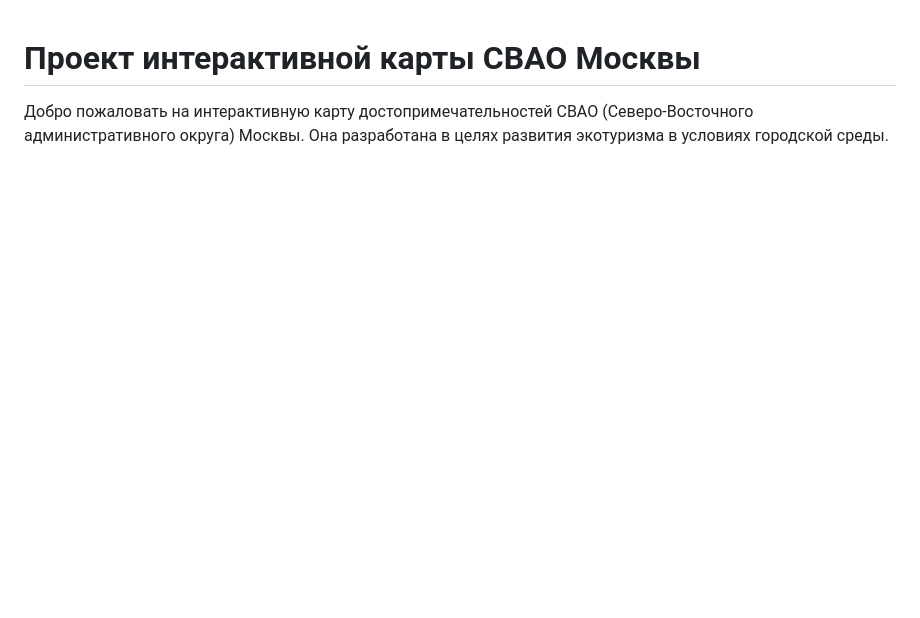
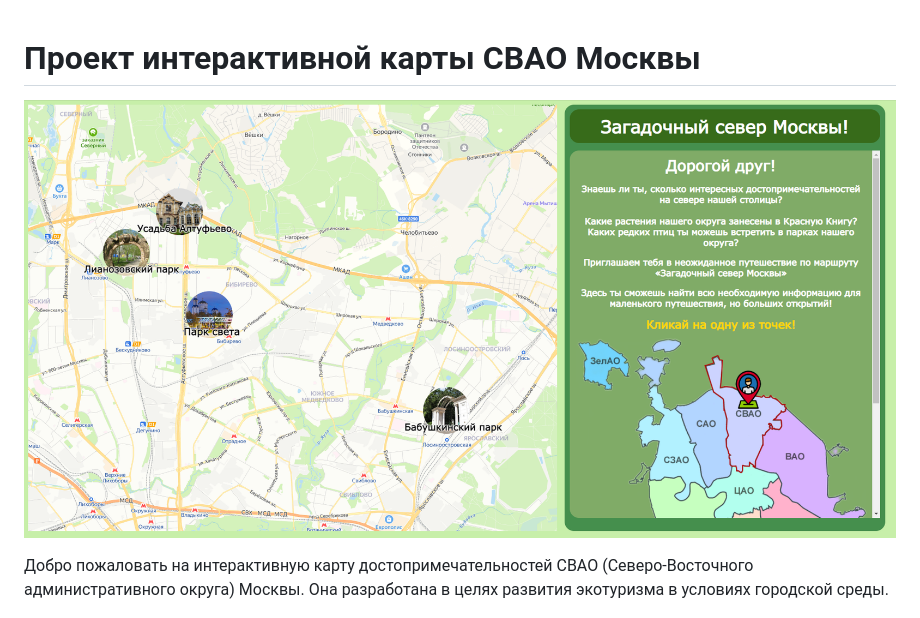
Before and after one commit to BadHard101/SVAO_map, a Markdown page: README.md, the part around the change. Rendered like a GitHub page; blank space fills up the shorter version.

```diff
--- a/README.md
+++ b/README.md
@@ -1,4 +1,7 @@
 # Проект интерактивной карты СВАО Москвы
+
+![Превью сайта](other_imgs/preview.png)
+
 Добро пожаловать на интерактивную карту достопримечательностей СВАО (Северо-Восточного административного округа) Москвы. Она разработана в целях развития экотуризма в условиях городской среды.
 
 ![Карта районов Москвы](other_imgs/AOs_moskva.png)
```
